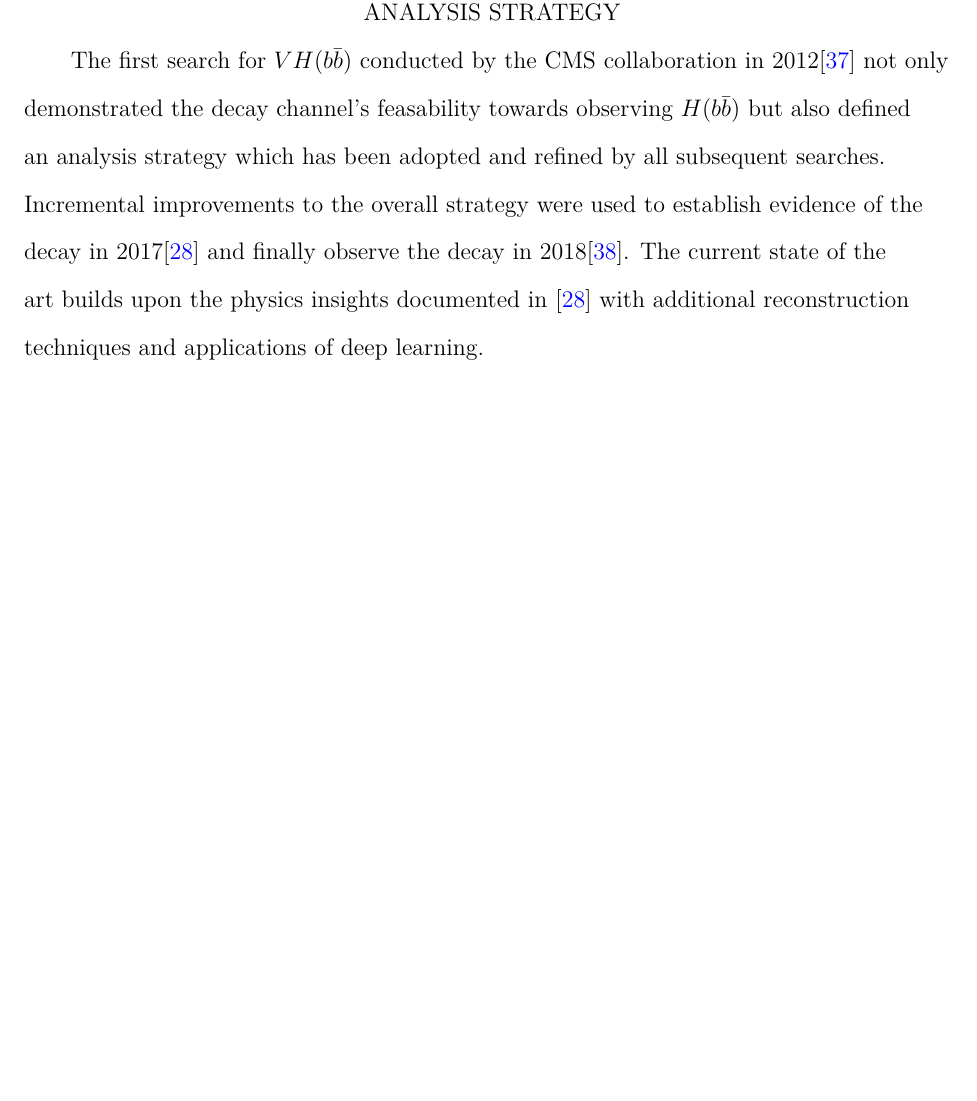
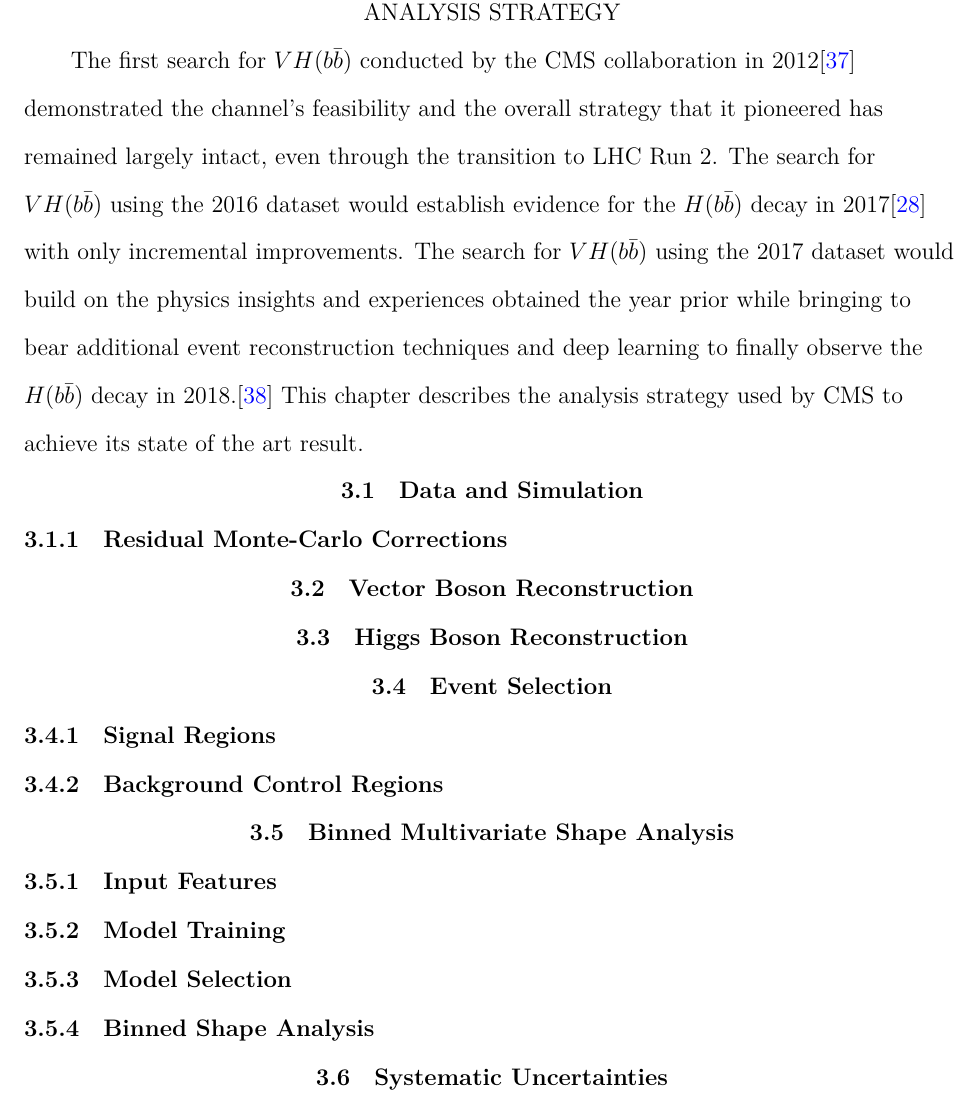
Before and after one commit to swang373/dissertation, a LaTeX thesis (main.tex, which reads tex/chapter5.tex): part of page 42 of 51, cut so that both start at the same text, the shorter picture padded with empty space. Compiled offline with XeLaTeX.

Commit message:
Rephrase intro paragraph, add sections

```diff
--- a/tex/chapter5.tex
+++ b/tex/chapter5.tex
@@ -1,6 +1,32 @@
 \chapter{ANALYSIS STRATEGY} \label{strategy}
 
-The first search for \VHbb\ conducted by the CMS collaboration in 2012\cite{HIG13012} not only demonstrated the decay channel's feasability towards observing \Hbb\ but also defined an analysis strategy which has been adopted and refined by all subsequent searches. Incremental improvements to the overall strategy were used to establish evidence of the decay in 2017\cite{CMSVHbbEvidence} and finally observe the decay in 2018\cite{HIG18016}. The current state of the art builds upon the physics insights documented in \cite{CMSVHbbEvidence} with additional reconstruction techniques and applications of deep learning.
+The first search for \VHbb\ conducted by the CMS collaboration in 2012\cite{HIG13012} demonstrated the channel's feasibility and the overall strategy that it pioneered has remained largely intact, even through the transition to LHC Run 2. The search for \VHbb\ using the 2016 dataset would establish evidence for the \Hbb\ decay in 2017\cite{CMSVHbbEvidence} with only incremental improvements. The search for \VHbb\ using the 2017 dataset would build on the physics insights and experiences obtained the year prior while bringing to bear additional event reconstruction techniques and deep learning to finally observe the \Hbb\ decay in 2018.\cite{HIG18016} This chapter describes the analysis strategy used by CMS to achieve its state of the art result.
+
+\section{Data and Simulation}
+
+\subsection{Residual Monte-Carlo Corrections}
+
+\section{Vector Boson Reconstruction}
+
+\section{Higgs Boson Reconstruction}
+
+\section{Event Selection}
+
+\subsection{Signal Regions}
+
+\subsection{Background Control Regions}
+
+\section{Binned Multivariate Shape Analysis}
+
+\subsection{Input Features}
+
+\subsection{Model Training}
+
+\subsection{Model Selection}
+
+\subsection{Binned Shape Analysis}
+
+\section{Systematic Uncertainties}
 
 %\section{Non Porttitor Tellus}
 %
```
Also changed, not shown: bib/References.bib (+1 -0 lines).
